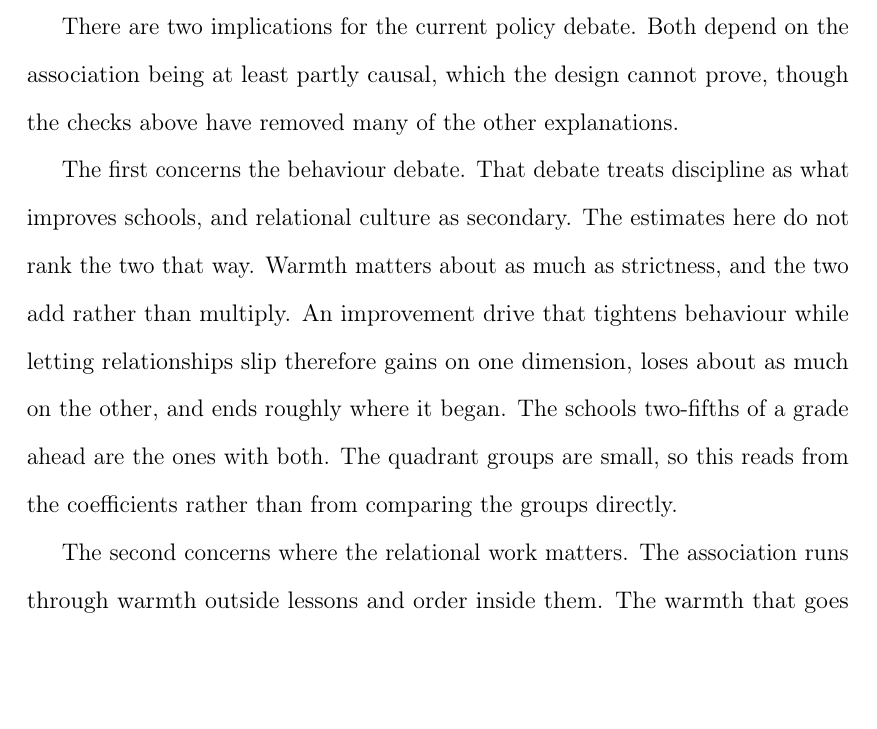
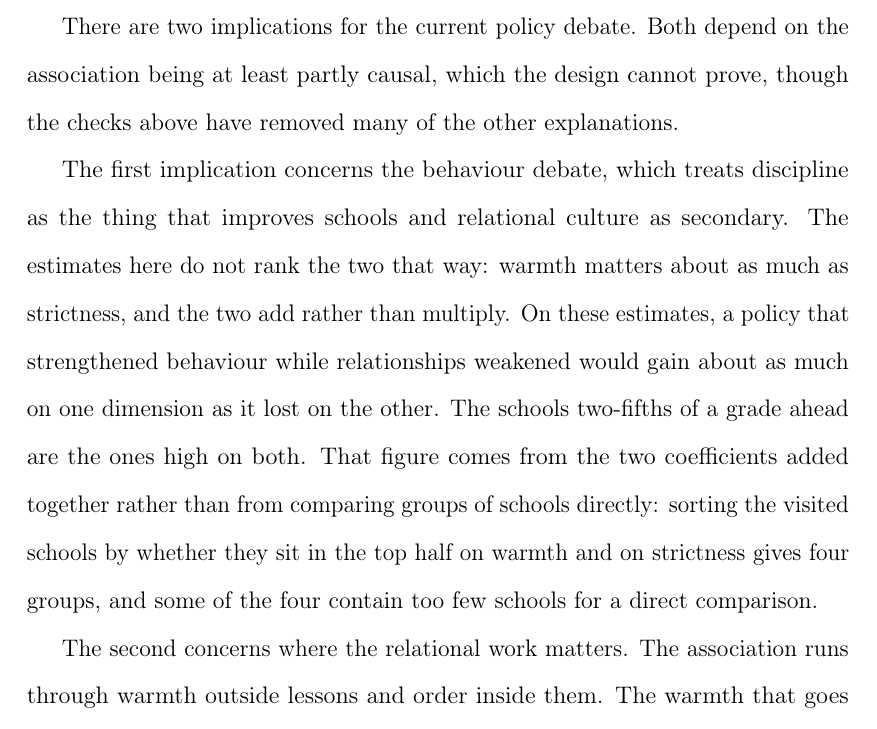
Before and after one commit to damianpphelan-cmd/phd-thesis-overleaf, a LaTeX thesis (main.tex, which reads chapters/03_paper2.tex): part of page 147 of 185, cut so that both start at the same text, the shorter picture padded with empty space. Compiled offline with pdfLaTeX.

Commit message:
Restructure the behaviour-debate implication

```diff
--- a/chapters/03_paper2.tex
+++ b/chapters/03_paper2.tex
@@ -469,7 +469,7 @@ does not account for the association. Substituting the headteacher's own descrip
 
 There are two implications for the current policy debate. Both depend on the association being at least partly causal, which the design cannot prove, though the checks above have removed many of the other explanations.
 
-The first concerns the behaviour debate. That debate treats discipline as what improves schools, and relational culture as secondary. The estimates here do not rank the two that way. Warmth matters about as much as strictness, and the two add rather than multiply. An improvement drive that tightens behaviour while letting relationships slip therefore gains on one dimension, loses about as much on the other, and ends roughly where it began. The schools two-fifths of a grade ahead are the ones with both. The quadrant groups are small, so this reads from the coefficients rather than from comparing the groups directly.
+The first implication concerns the behaviour debate, which treats discipline as the thing that improves schools and relational culture as secondary. The estimates here do not rank the two that way: warmth matters about as much as strictness, and the two add rather than multiply. On these estimates, a policy that strengthened behaviour while relationships weakened would gain about as much on one dimension as it lost on the other. The schools two-fifths of a grade ahead are the ones high on both. That figure comes from the two coefficients added together rather than from comparing groups of schools directly: sorting the visited schools by whether they sit in the top half on warmth and on strictness gives four groups, and some of the four contain too few schools for a direct comparison.
 
 The second concerns where the relational work matters. The association runs through warmth outside lessons and order inside them. The warmth that goes with progress is not classroom technique but how adults and pupils deal with each other in corridors, at break and at the gate.
 
```
